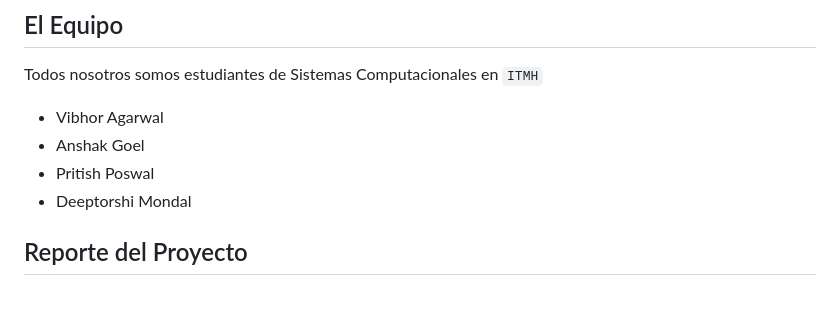
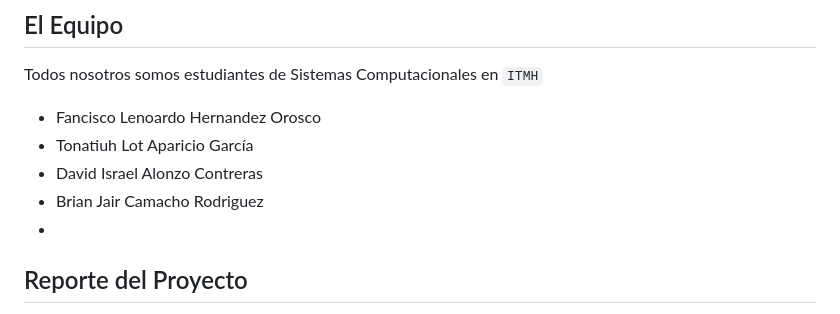
Before and after one commit to LotAparicio/ARCHITECTS-OF-CONTROL, a Markdown page: README.md, the part around the change. Drawn GitHub-style.

Commit message:
adecuacion de los nombres

```diff
--- a/README.md
+++ b/README.md
@@ -3,10 +3,11 @@ Hemos incorporado la base de datos en forma de una aplicación en la que hemos i
 
 ## El Equipo
 Todos nosotros somos estudiantes de Sistemas Computacionales en `ITMH`
-- Vibhor Agarwal
-- Anshak Goel
-- Pritish Poswal
-- Deeptorshi Mondal
+- Fancisco Lenoardo Hernandez Orosco
+- Tonatiuh Lot Aparicio García
+- David Israel Alonzo Contreras
+- Brian Jair Camacho Rodriguez
+-
 
 ## Reporte del Proyecto
 Aquí encontrarás el [`Reporte`](https://drive.google.com/file/d/1gwSO9Enmp2_QrMFgUFrtEVAthKgwKdty/view?usp=sharing) más detallado que jamás obtendrás. Tiene hasta los detalles más minúsculos de nuestro proyecto.
```
